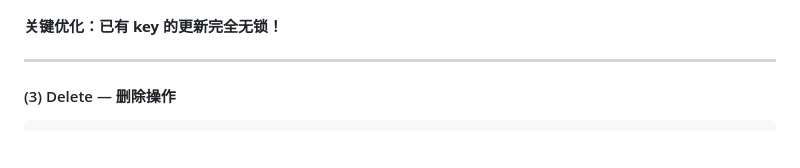
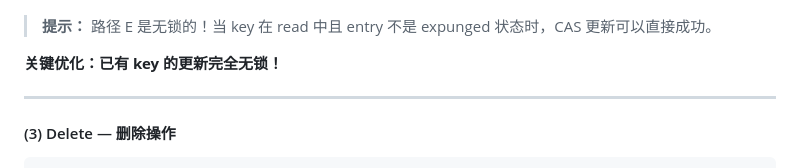
Before and after one commit to xiaobai1993/find-job, a Markdown page: 02-go-concurrency/10-sync-map-deep-dive.md, the part around one of its changes. GitHub-like rendering; blank space fills up the shorter version.

````diff
--- a/02-go-concurrency/10-sync-map-deep-dive.md
+++ b/02-go-concurrency/10-sync-map-deep-dive.md
@@ -285,6 +281,8 @@ flowchart TD
     style F fill:#fee2e2,stroke:#ef4444,stroke-width:2px
     style P fill:#fff3e0,stroke:#ff9500,stroke-width:2px
 ```
+
+> **提示：** 路径 E 是无锁的！当 key 在 read 中且 entry 不是 expunged 状态时，CAS 更新可以直接成功。
 
 **关键优化：已有 key 的更新完全无锁！**
 
````
Also changed, not shown: other parts of 02-go-concurrency/10-sync-map-deep-dive.md (+49 -53 lines).
